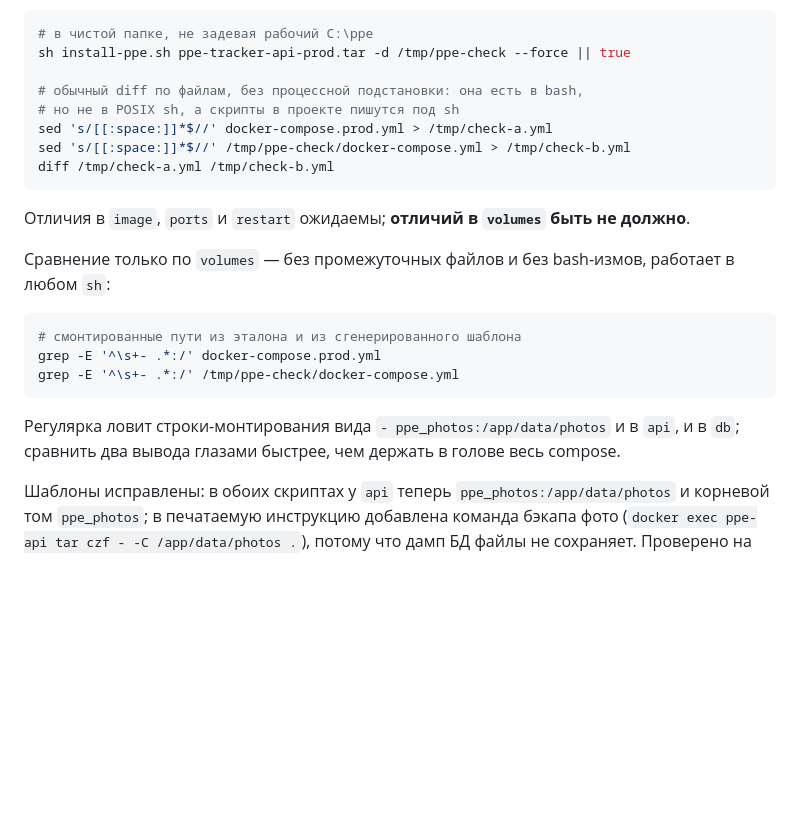
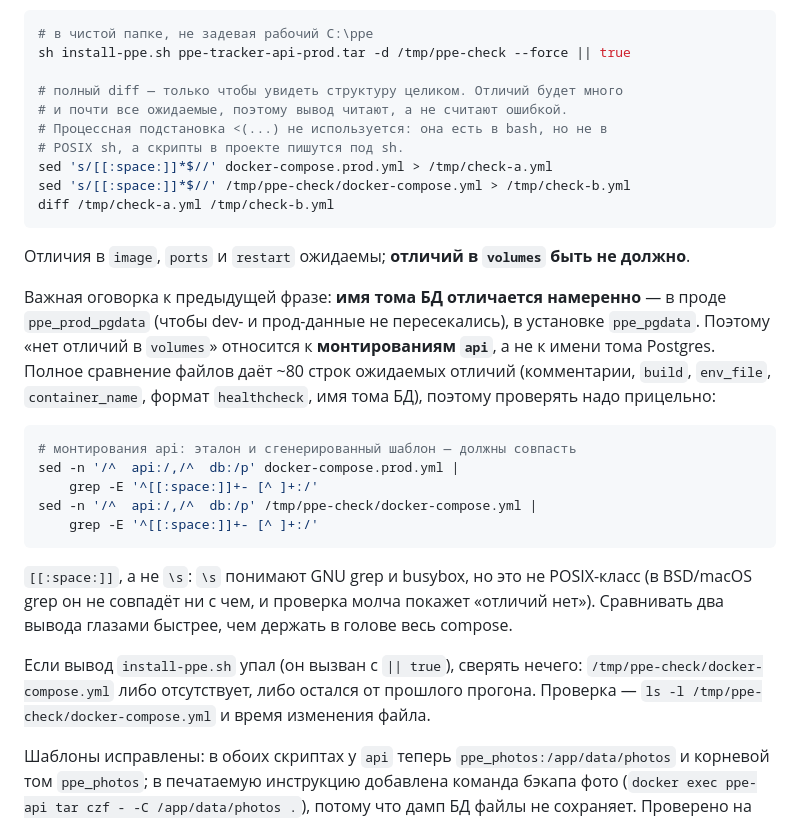
Before and after one commit to Death-Router/ppe-tracker, a Markdown page: PROJECT.md, the part around the change. Rendered like a GitHub page; blank space fills up the shorter version.

Commit message:
docs: проверка шаблонов compose — сверять монтирования api, а не имя тома БД
Правка c085d68 (убрать процессную подстановку) верна по сути, но её
собственная команда проверки давала ложный результат:

- `\s` в grep -E — не POSIX-класс: GNU grep и busybox понимают, BSD/macOS
  нет; при промахе команда молча печатает пусто, что читается как
  «отличий нет». Заменено на [[:space:]]
- фраза «отличий в volumes быть не должно» противоречила реальности:
  имя тома БД отличается намеренно (ppe_prod_pgdata в проде, ppe_pgdata
  в установке). Теперь явно сказано, что сверяются монтирования api
- полный diff prod- и сгенерированного compose даёт ~80 строк ожидаемых
  отличий (комментарии, build, env_file, container_name, healthcheck) —
  добавлено предупреждение и прицельная команда на sed+grep, работающая
  в sh
- отмечено, что при упавшем install (|| true) сравнивать нечего

Проверено: обе команды выполняются в sh и дают одинаковый вывод
(ppe_photos:/app/data/photos) на эталоне и на шаблоне install-ppe.sh;
на шаблоне install-ppe.ps1 — то же.

````diff
--- a/PROJECT.md
+++ b/PROJECT.md
@@ -1167,8 +1167,10 @@ $ast.ParamBlock.Extent.Text
 # в чистой папке, не задевая рабочий C:\ppe
 sh install-ppe.sh ppe-tracker-api-prod.tar -d /tmp/ppe-check --force || true
 
-# обычный diff по файлам, без процессной подстановки: она есть в bash,
-# но не в POSIX sh, а скрипты в проекте пишутся под sh
+# полный diff — только чтобы увидеть структуру целиком. Отличий будет много
+# и почти все ожидаемые, поэтому вывод читают, а не считают ошибкой.
+# Процессная подстановка <(...) не используется: она есть в bash, но не в
+# POSIX sh, а скрипты в проекте пишутся под sh.
 sed 's/[[:space:]]*$//' docker-compose.prod.yml > /tmp/check-a.yml
 sed 's/[[:space:]]*$//' /tmp/ppe-check/docker-compose.yml > /tmp/check-b.yml
 diff /tmp/check-a.yml /tmp/check-b.yml
@@ -1177,18 +1179,31 @@ diff /tmp/check-a.yml /tmp/check-b.yml
 Отличия в `image`, `ports` и `restart` ожидаемы; **отличий в `volumes`
 быть не должно**.
 
-Сравнение только по `volumes` — без промежуточных файлов и без bash-измов,
-работает в любом `sh`:
+Важная оговорка к предыдущей фразе: **имя тома БД отличается намеренно** —
+в проде `ppe_prod_pgdata` (чтобы dev- и прод-данные не пересекались), в
+установке `ppe_pgdata`. Поэтому «нет отличий в `volumes`» относится к
+**монтированиям `api`**, а не к имени тома Postgres. Полное сравнение
+файлов даёт ~80 строк ожидаемых отличий (комментарии, `build`, `env_file`,
+`container_name`, формат `healthcheck`, имя тома БД), поэтому проверять
+надо прицельно:
 
 ```sh
-# смонтированные пути из эталона и из сгенерированного шаблона
-grep -E '^\s+- .*:/' docker-compose.prod.yml
-grep -E '^\s+- .*:/' /tmp/ppe-check/docker-compose.yml
+# монтирования api: эталон и сгенерированный шаблон — должны совпасть
+sed -n '/^  api:/,/^  db:/p' docker-compose.prod.yml |
+    grep -E '^[[:space:]]+- [^ ]+:/'
+sed -n '/^  api:/,/^  db:/p' /tmp/ppe-check/docker-compose.yml |
+    grep -E '^[[:space:]]+- [^ ]+:/'
 ```
 
-Регулярка ловит строки-монтирования вида `- ppe_photos:/app/data/photos`
-и в `api`, и в `db`; сравнить два вывода глазами быстрее, чем держать в
-голове весь compose.
+`[[:space:]]`, а не `\s`: `\s` понимают GNU grep и busybox, но это не
+POSIX-класс (в BSD/macOS grep он не совпадёт ни с чем, и проверка молча
+покажет «отличий нет»). Сравнивать два вывода глазами быстрее, чем
+держать в голове весь compose.
+
+Если вывод `install-ppe.sh` упал (он вызван с `|| true`), сверять нечего:
+`/tmp/ppe-check/docker-compose.yml` либо отсутствует, либо остался от
+прошлого прогона. Проверка — `ls -l /tmp/ppe-check/docker-compose.yml` и
+время изменения файла.
 
 Шаблоны исправлены: в обоих скриптах у `api` теперь
 `ppe_photos:/app/data/photos` и корневой том `ppe_photos`; в печатаемую
````
